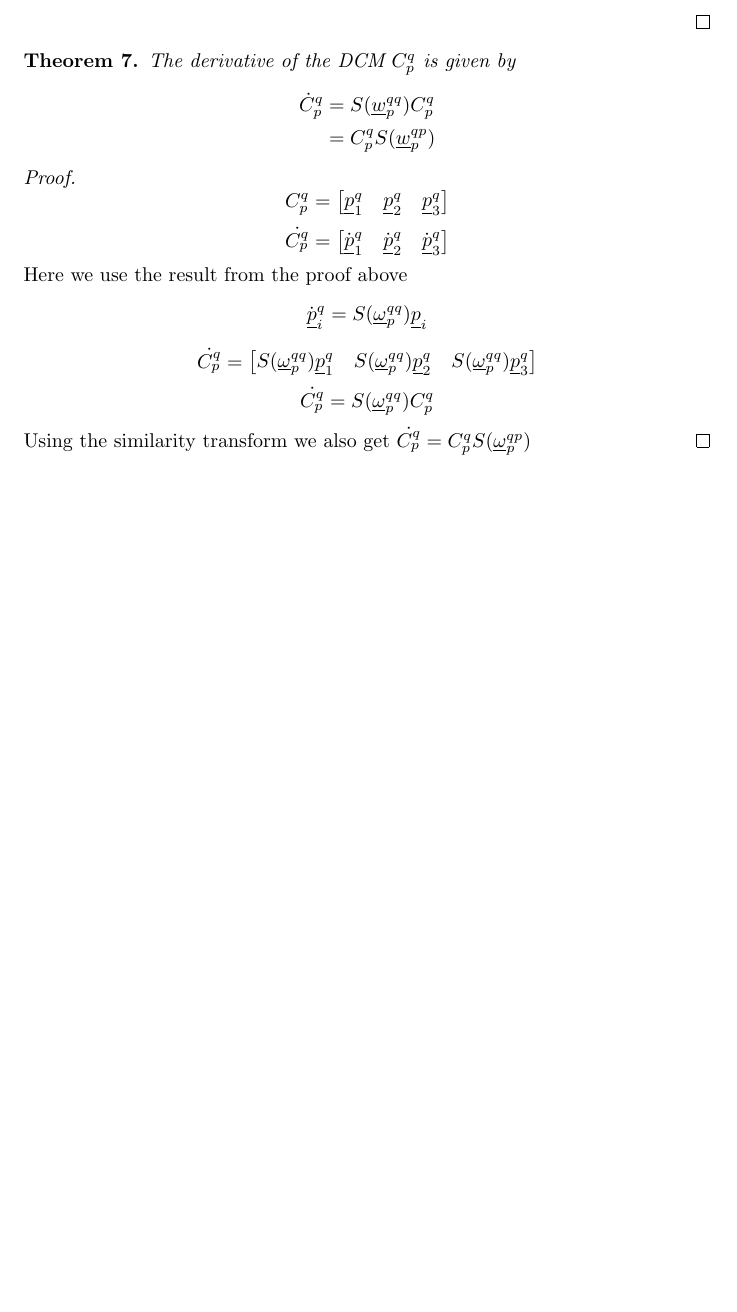
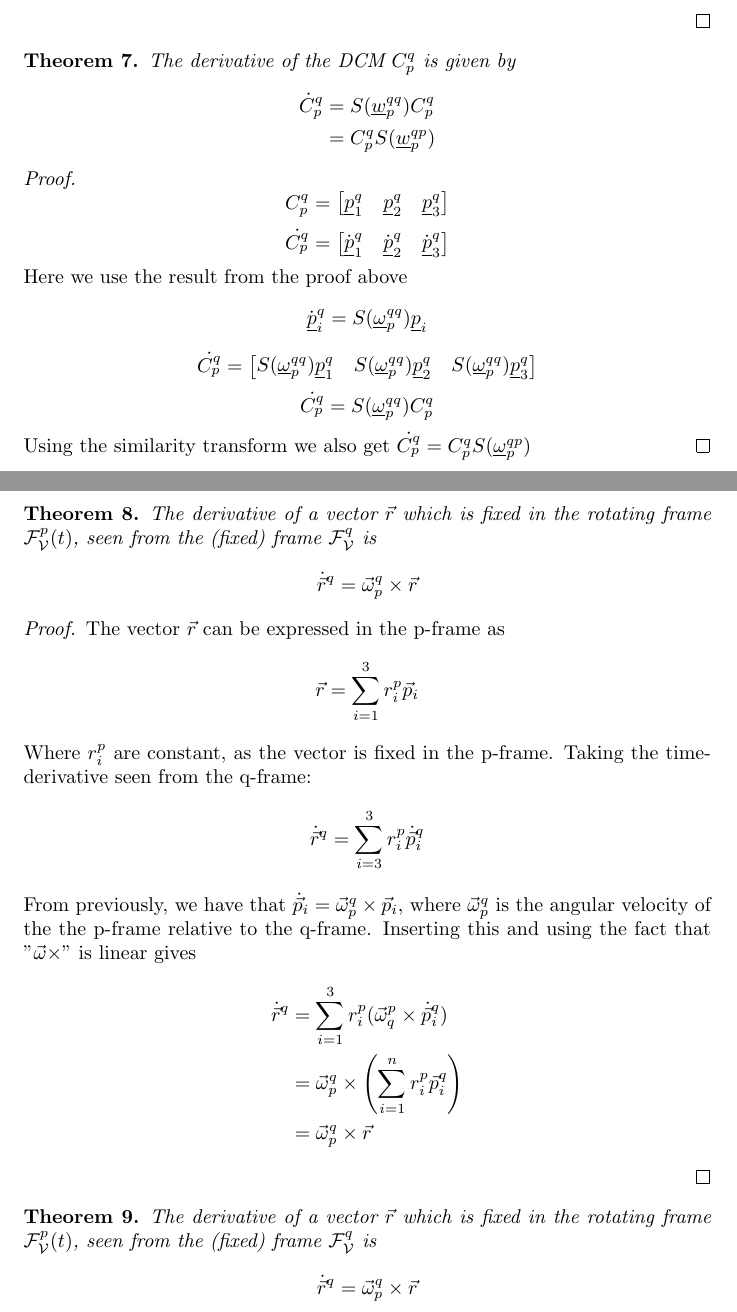
Before and after one commit to edvart-ros/school, a LaTeX document (TEK4040/proofs/proofs.tex): part of page 6 of 6 before the commit and two parts of pages 6 and 7 of 7 after it, the two joined at a grey line, cut so that both start at the same text, the shorter picture padded with empty space. Compiled offline with pdfLaTeX.

Commit message:
derivative of fixed vector in rotating frame proof

```diff
--- a/TEK4040/proofs/proofs.tex
+++ b/TEK4040/proofs/proofs.tex
@@ -283,5 +283,25 @@ $$\q{y} = \q{\omega}\times\q{x} \algeq \aq{y}^p = S(\aq{\omega}^p)\aq{x}^p$$
     \end{proof}
 \end{theorem}
 
+\begin{theorem}
+    The derivative of a vector $\q{r}$ which is fixed in the rotating frame $\mathcal{F}_{\mathcal{V}}^p(t)$, seen from the (fixed) frame $\mathcal{F}_{\mathcal{V}}^q$ is
+    $$\dot{\q{r}}^q = \q{\omega}_p^q\times\q{r}$$
+\end{theorem}
+\begin{proof}
+    The vector $\q{r}$ can be expressed in the p-frame as
+    $$\q{r} = \sum_{i=1}^3r_i^p\q{p}_i$$
+    Where $r_i^p$ are constant, as the vector is fixed in the p-frame. Taking the time-derivative seen from the q-frame:
+    $$\dot{\q{r}}^q = \sum_{i=3}^3r_i^p\dot{\q{p}}_i^q$$
+    From previously, we have that $\dot{\q{p}}_i = \q{\omega}_p^{q} \times \q{p}_i$, where $\q{\omega}_p^q$ is the angular velocity of the the p-frame relative to the q-frame. Inserting this and using the fact that "$\q{\omega} \times$" is linear gives
+    \begin{align*}
+        \dot{\q{r}}^q &= \sum_{i=1}^3r_i^p(\q{\omega}_q^p\times\dot{\q{p}}_i^q) \\
+        &=\q{\omega}_p^q \times\left( \sum_{i=1}^nr_i^p\q{p}_i^q \right)\\
+        &= \q{\omega}_p^q \times \q{r}
+    \end{align*}
+\end{proof}
 
+\begin{theorem}
+    The derivative of a vector $\q{r}$ which is fixed in the rotating frame $\mathcal{F}_{\mathcal{V}}^p(t)$, seen from the (fixed) frame $\mathcal{F}_{\mathcal{V}}^q$ is
+    $$\dot{\q{r}}^q = \q{\omega}_p^q\times\q{r}$$
+\end{theorem}
 \end{document}
```
Also changed, not shown: TEK4040/proofs/proofs.pdf, 4 other files.
